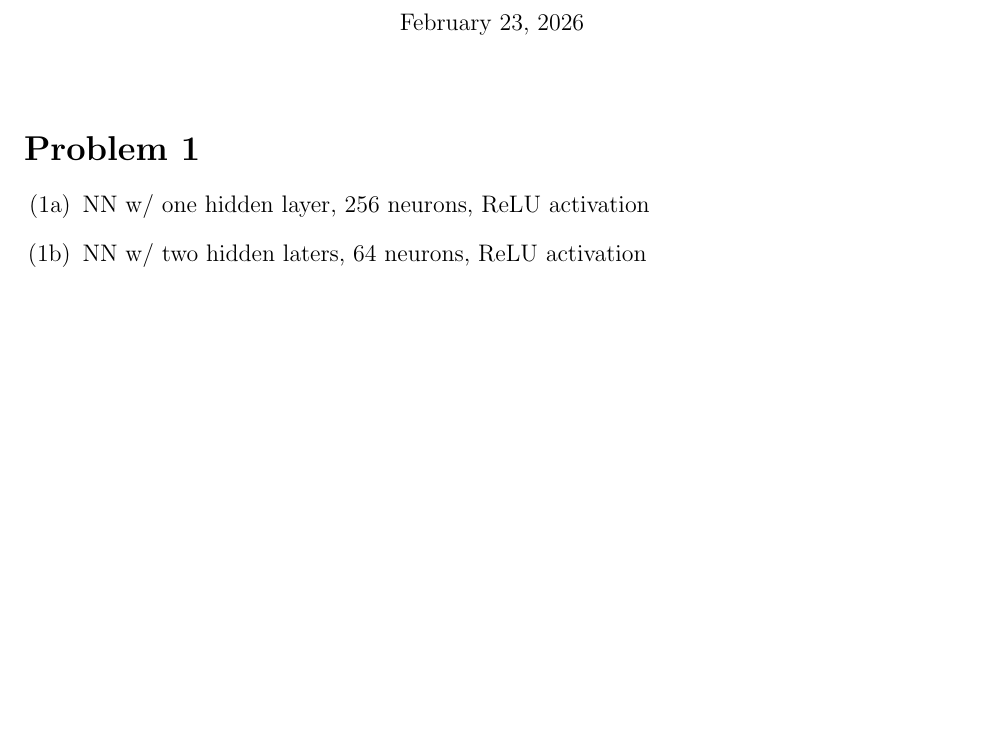
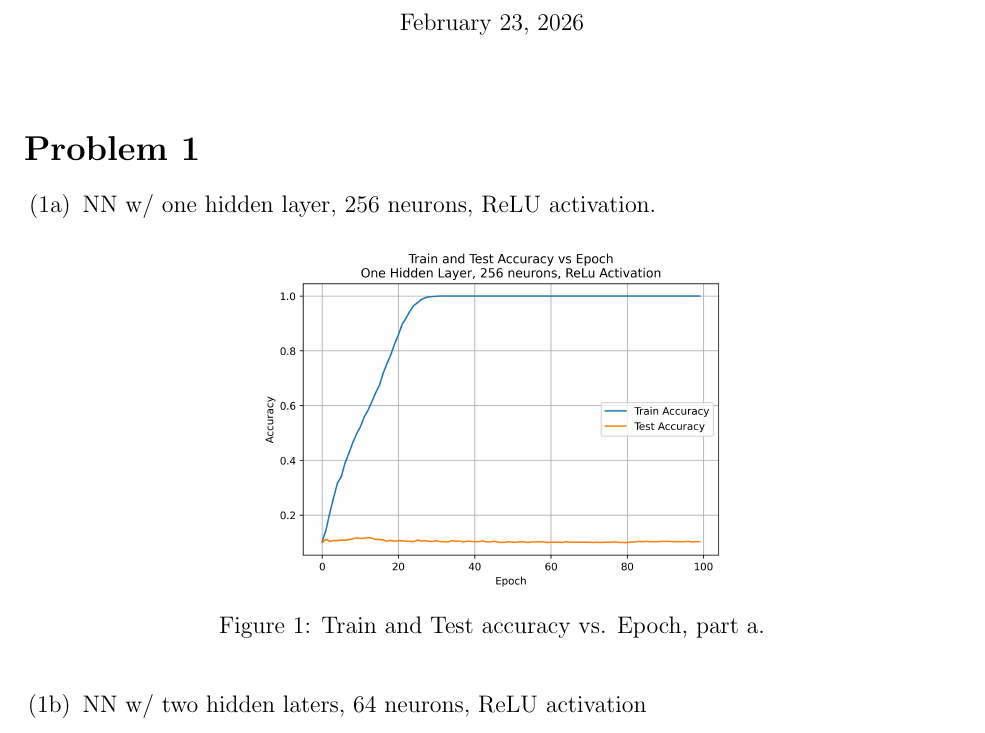
Before and after one commit to pj216rt/ML_2026, a LaTeX problem sheet (assignments/hw07/writeup/writeup_hw07.tex): part of the page, cut so that both start at the same text, the shorter picture padded with empty space. Compiled offline with pdfLaTeX.

Commit message:
adding to the LATEX doc

```diff
--- a/assignments/hw07/writeup/writeup_hw07.tex
+++ b/assignments/hw07/writeup/writeup_hw07.tex
@@ -49,7 +49,13 @@
 \section*{Problem 1}
 
 \begin{enumerate}[label=(1\alph*), ref=1\alph*]
-    \item NN w/ one hidden layer, 256 neurons, ReLU activation
+    \item NN w/ one hidden layer, 256 neurons, ReLU activation.
+    \begin{figure}[htbp]
+        \centering
+        \includegraphics[width=0.5\linewidth]{../figures/part_a.png}
+        \caption{Train and Test accuracy vs. Epoch, part a.}
+    \label{fig:part a}
+    \end{figure}
     \item NN w/ two hidden laters, 64 neurons, ReLU activation
     \item CNN w/ one hidden layer, 32 filters of size 15, ReLU activation
     \item CNN w/ one hidden layer, 32 filters of size 15, ReLUE activation, max pooling size 2, stride 2.
```
Also changed, not shown: assignments/hw07/code/hw07.py (+3 -3 lines), assignments/hw07/figures/part_a.png, assignments/hw07/figures/part_b.png, assignments/hw07/figures/part_c.png, assignments/hw07/figures/part_d.png, assignments/hw07/figures/part_e.png, assignments/hw07/figures/part_f.png, assignments/hw07/figures/part_g.png (added), assignments/hw07/writeup/writeup_hw07.pdf.
